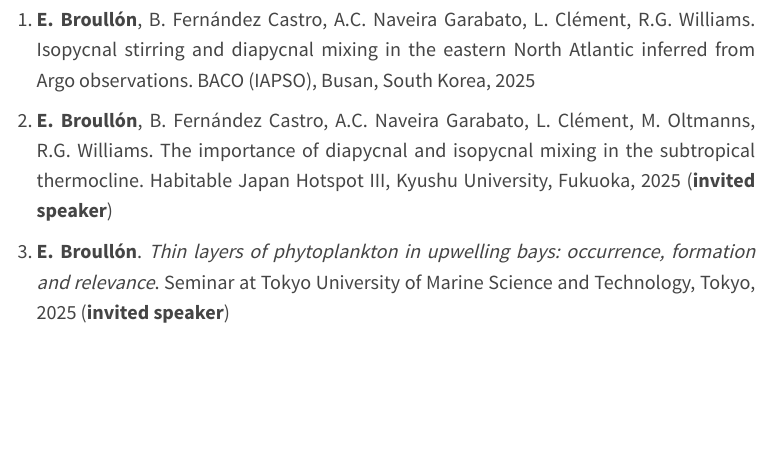
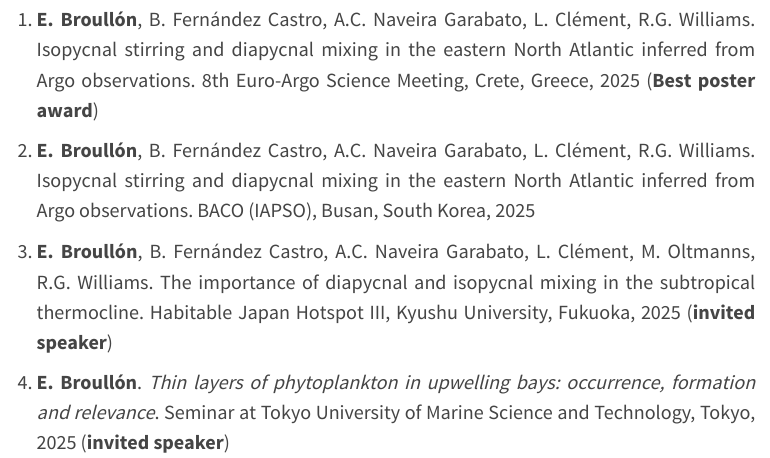
Before and after one commit to ebroullon/ebroullon.github.io, a Quarto document (presentations.qmd): the page in a window 1100 px wide, from 120 px down. Rendered offline with R 4.5, knitr and Pandoc in place of Quarto, with nearby package versions; menus at the side of the page are left out.

Commit message:
add euro argo poster

```diff
--- a/presentations.qmd
+++ b/presentations.qmd
@@ -4,6 +4,8 @@
 ---
 ::: justify-text
 \
+
+(@) **E. Broullón**, B. Fernández Castro, A.C. Naveira Garabato, L. Clément, R.G. Williams. Isopycnal stirring and diapycnal mixing in the eastern North Atlantic inferred from Argo observations. 8th Euro-Argo Science Meeting, Crete, Greece, 2025 (**Best poster award**)
 
 (@) **E. Broullón**, B. Fernández Castro, A.C. Naveira Garabato, L. Clément, R.G. Williams. Isopycnal stirring and diapycnal mixing in the eastern North Atlantic inferred from Argo observations. BACO (IAPSO), Busan, South Korea, 2025
 
```
Also changed, not shown: docs/search.json, 1 other file.
